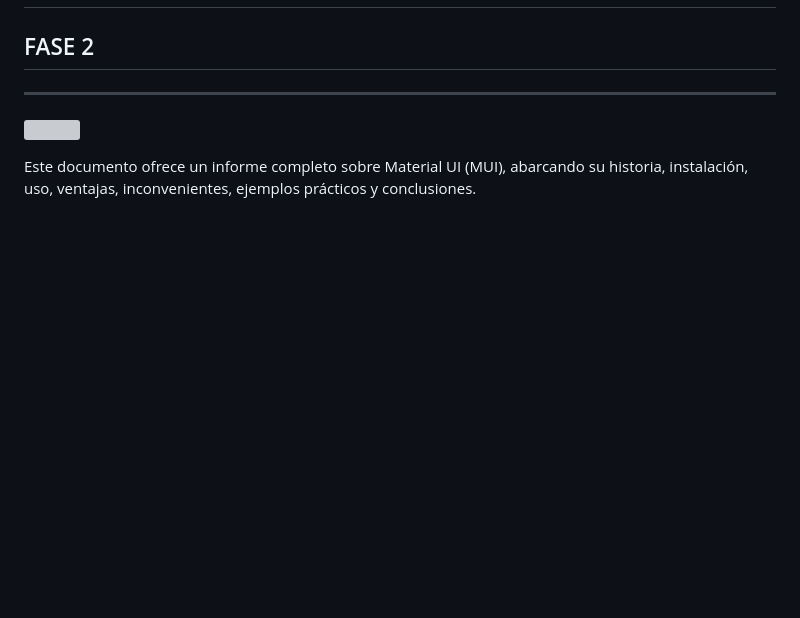
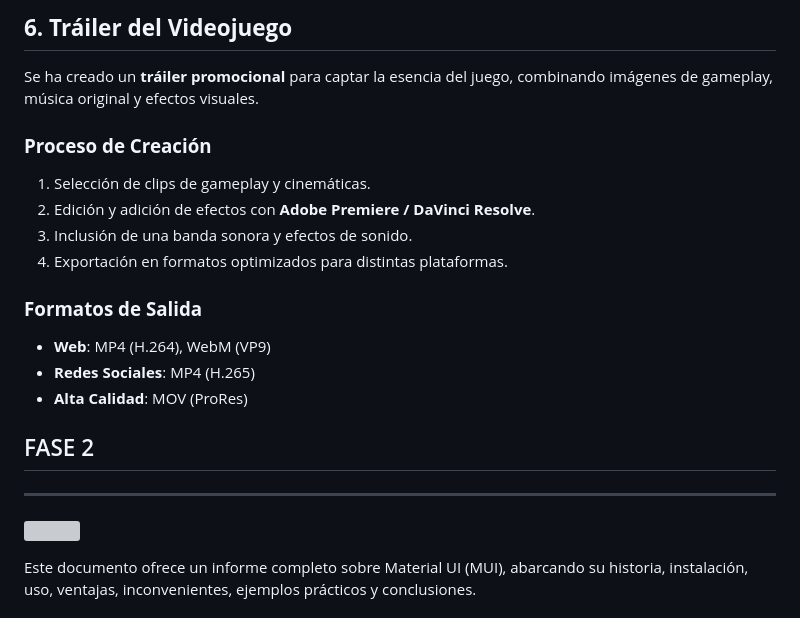
Before and after one commit to ImZiki/SonicRingRun, a Markdown page: README.md, the part around one of its changes. Drawn GitHub-style; blank space fills up the shorter version; grey boxes are pictures that could not be loaded.

```diff
--- a/README.md
+++ b/README.md
@@ -3,3 +63,20 @@
+**6\. Tráiler del Videojuego**
+------------------------------
+
+Se ha creado un **tráiler promocional** para captar la esencia del juego, combinando imágenes de gameplay, música original y efectos visuales.
+
+### **Proceso de Creación**
+
+1.  Selección de clips de gameplay y cinemáticas.
+2.  Edición y adición de efectos con **Adobe Premiere / DaVinci Resolve**.
+3.  Inclusión de una banda sonora y efectos de sonido.
+4.  Exportación en formatos optimizados para distintas plataformas.
+
+### **Formatos de Salida**
+
+-   **Web**: MP4 (H.264), WebM (VP9)
+-   **Redes Sociales**: MP4 (H.265)
+-   **Alta Calidad**: MOV (ProRes)
 ## FASE 2
 * * * * *
 
```
Also changed, not shown: other parts of README.md (+60 -0 lines).
